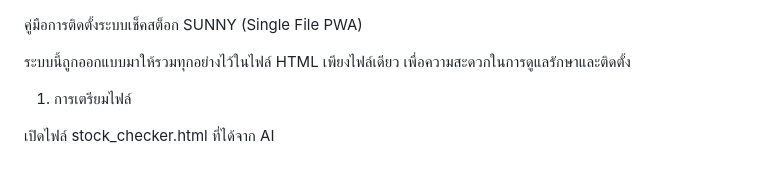
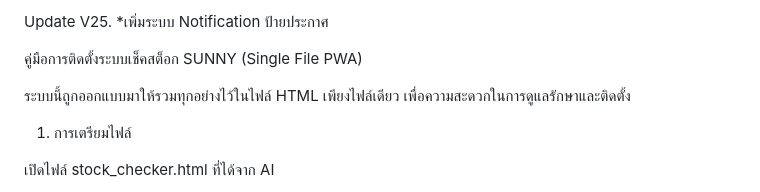
Before and after one commit to OSX-L1/wood, a Markdown page: README.md, the part around the change. GitHub-like rendering.

```diff
--- a/README.md
+++ b/README.md
@@ -1,3 +1,6 @@
+Update V25.
+*เพิ่มระบบ Notification ป้ายประกาศ
+
 คู่มือการติดตั้งระบบเช็คสต็อก SUNNY (Single File PWA)
 
 ระบบนี้ถูกออกแบบมาให้รวมทุกอย่างไว้ในไฟล์ HTML เพียงไฟล์เดียว เพื่อความสะดวกในการดูแลรักษาและติดตั้ง
```
